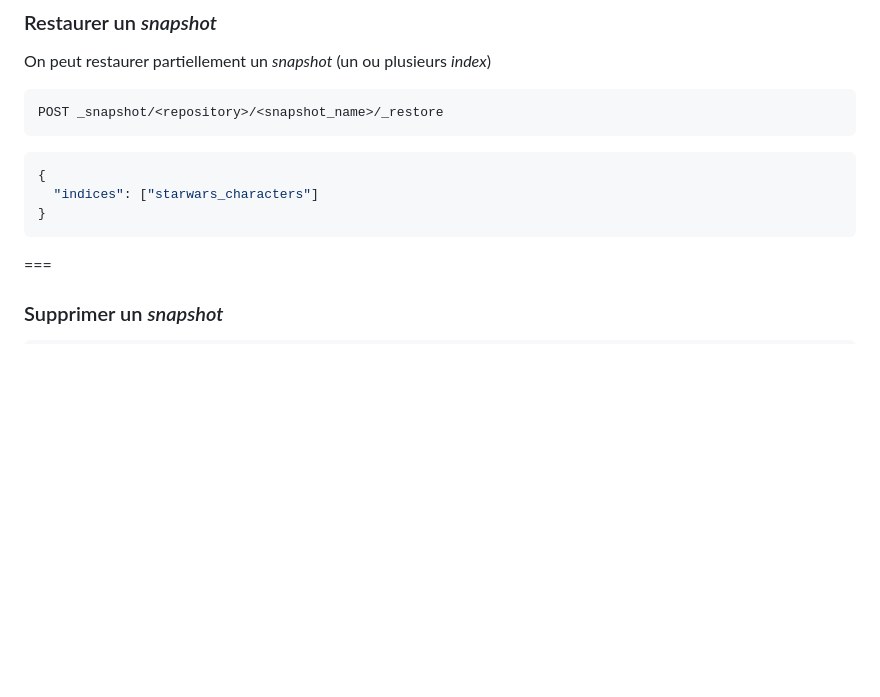
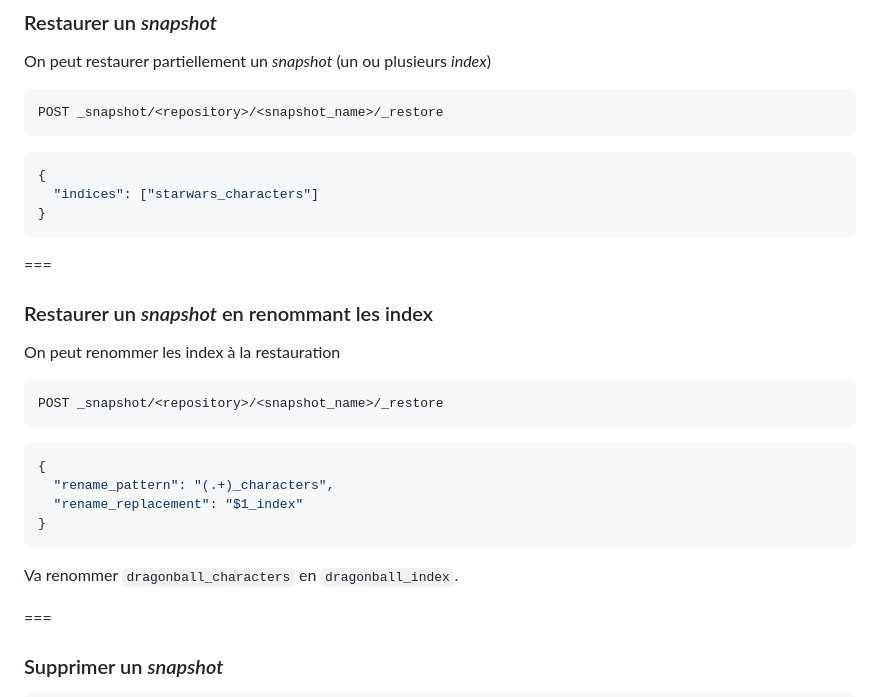
Before and after one commit to juwit/formation-elasticsearch-ops, a Markdown page: jour3.md, the part around the change. GitHub-like rendering; blank space fills up the shorter version.

Commit message:
✨ : add rename index on restore

````diff
--- a/jour3.md
+++ b/jour3.md
@@ -304,6 +304,24 @@ POST _snapshot/<repository>/<snapshot_name>/_restore
   "indices": ["starwars_characters"]
 }
 ```
+
+===
+
+### Restaurer un _snapshot_ en renommant les index
+
+On peut renommer les index à la restauration
+
+```http request
+POST _snapshot/<repository>/<snapshot_name>/_restore
+```
+```json
+{
+  "rename_pattern": "(.+)_characters",
+  "rename_replacement": "$1_index"
+}
+```
+
+Va renommer `dragonball_characters` en `dragonball_index`.
 
 ===
 
````
